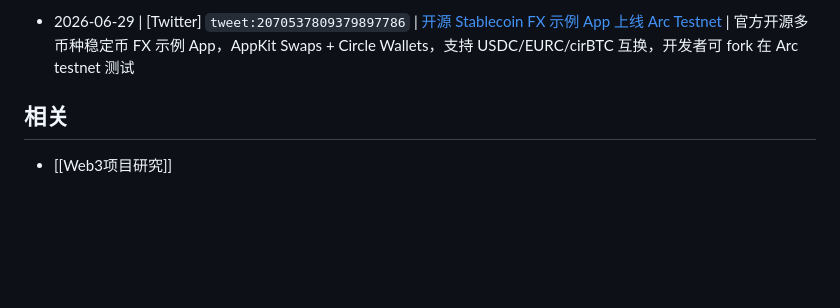
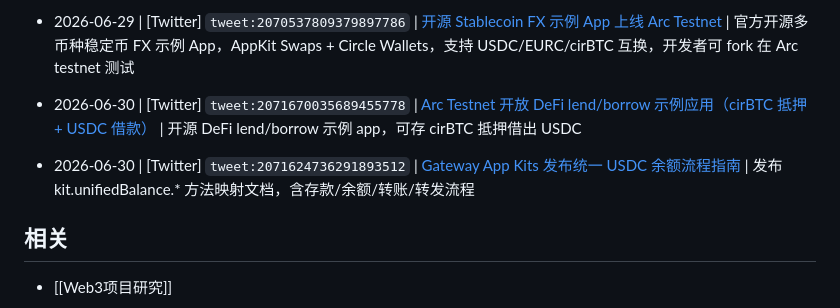
Before and after one commit to JulyWA/web3-project-tracker, a Markdown page: watchlist/Arc.md, the part around the change. Rendered like a GitHub page; blank space fills up the shorter version.

Commit message:
docs: update public project tracker 2026-06-30 07:52:18 CST

```diff
--- a/watchlist/Arc.md
+++ b/watchlist/Arc.md
@@ -262,6 +262,11 @@ updated: 2026-05-11
 <!-- watchlist-slug: tweet:2070537809379897786 -->
 - 2026-06-29 | [Twitter] `tweet:2070537809379897786` | [开源 Stablecoin FX 示例 App 上线 Arc Testnet](https://x.com/arc/status/2070537809379897786) | 官方开源多币种稳定币 FX 示例 App，AppKit Swaps + Circle Wallets，支持 USDC/EURC/cirBTC 互换，开发者可 fork 在 Arc testnet 测试
 
+<!-- watchlist-slug: tweet:2071670035689455778 -->
+- 2026-06-30 | [Twitter] `tweet:2071670035689455778` | [Arc Testnet 开放 DeFi lend/borrow 示例应用（cirBTC 抵押 + USDC 借款）](https://x.com/arc/status/2071670035689455778) | 开源 DeFi lend/borrow 示例 app，可存 cirBTC 抵押借出 USDC
+<!-- watchlist-slug: tweet:2071624736291893512 -->
+- 2026-06-30 | [Twitter] `tweet:2071624736291893512` | [Gateway App Kits 发布统一 USDC 余额流程指南](https://x.com/arc/status/2071624736291893512) | 发布 kit.unifiedBalance.* 方法映射文档，含存款/余额/转账/转发流程
+
 ## 相关
 
 - [[Web3项目研究]]
```
Also changed, not shown: watchlist/Hibachi.md (+3 -0 lines).
